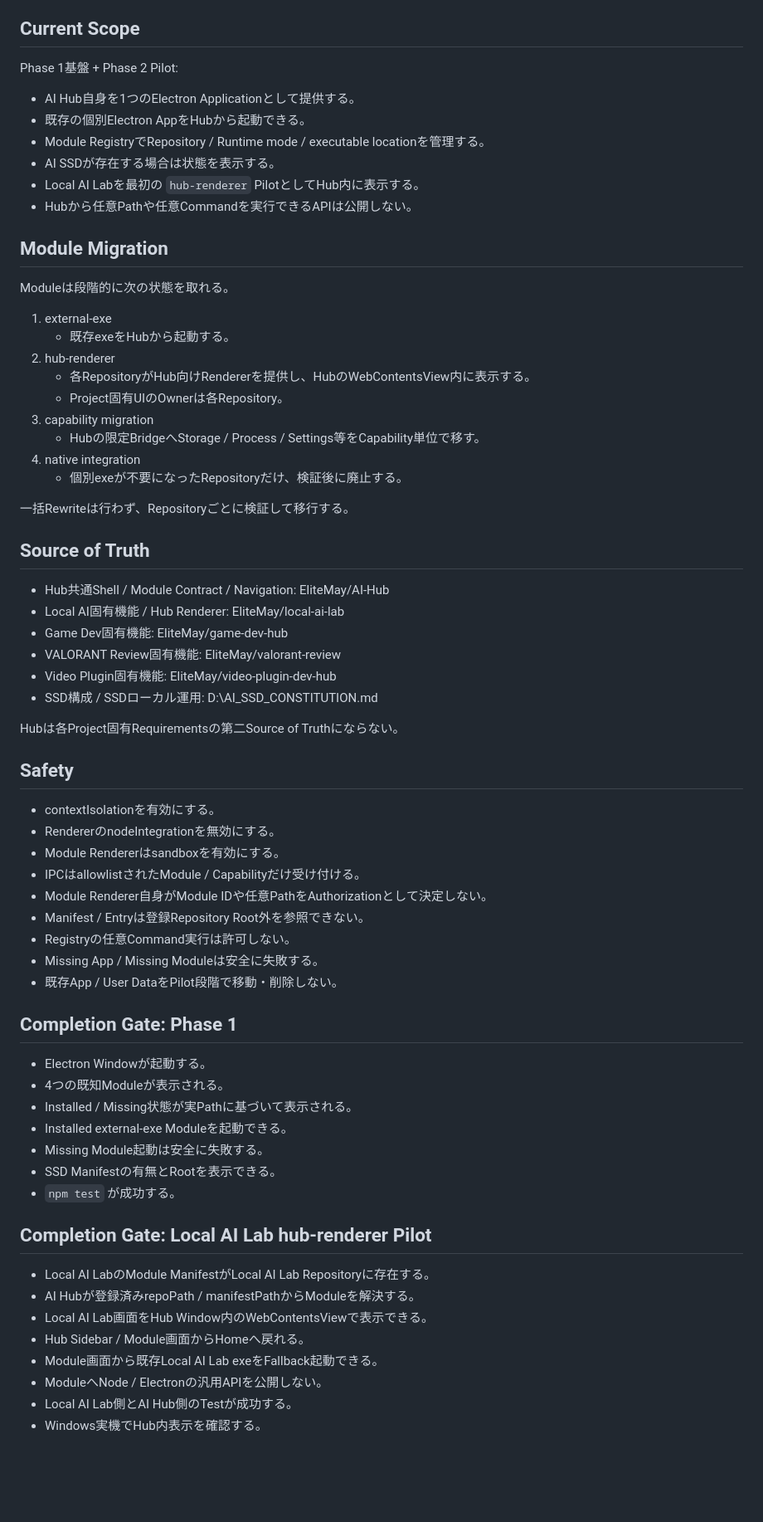
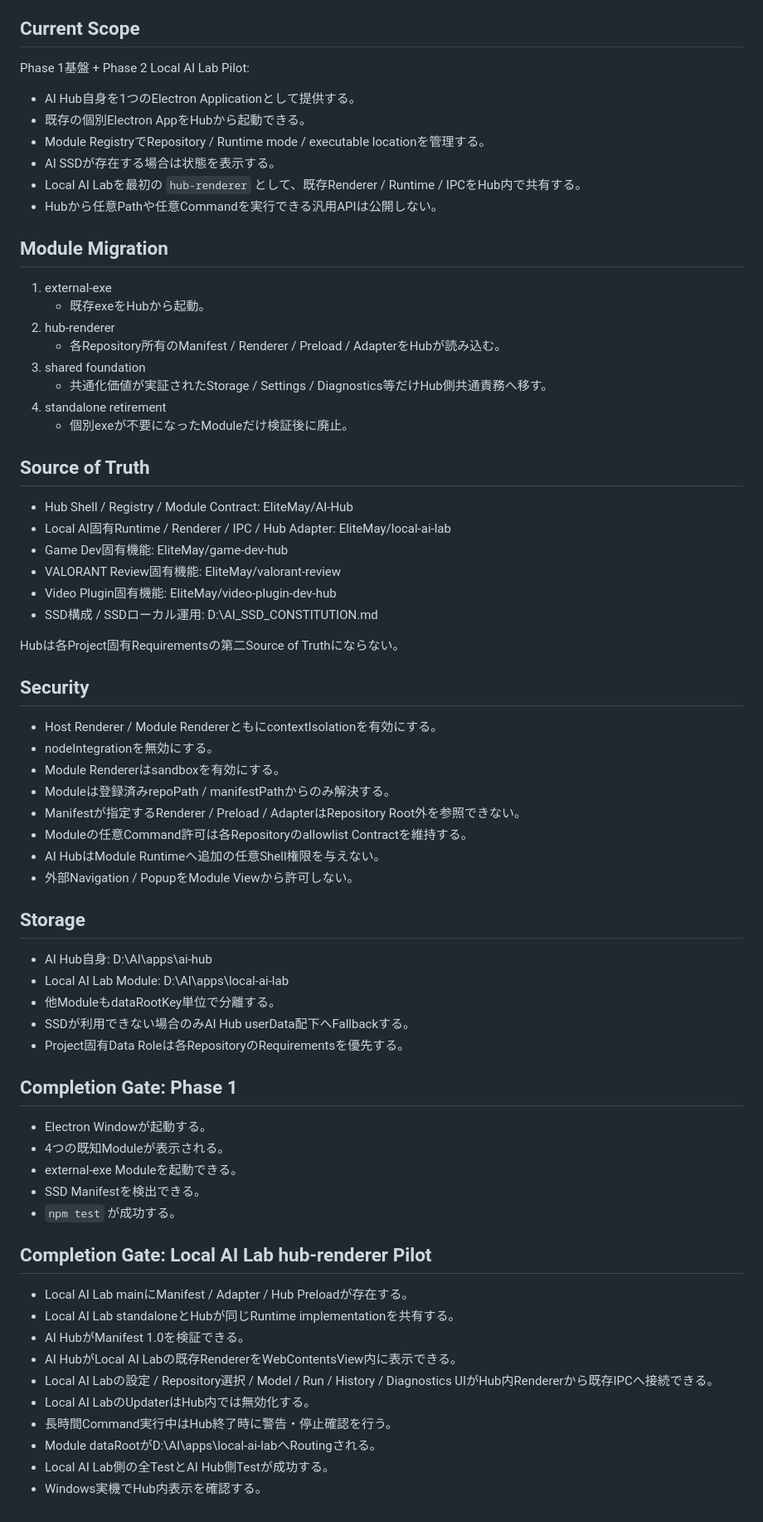
Before and after one commit to EliteMay/AI-Hub, a Markdown page: REQUIREMENTS.md, the part around the change. Shown at 83% size. Drawn GitHub-style; blank space fills up the shorter version.

Commit message:
docs(test): align REQUIREMENTS.md with runtime adapter contract

```diff
--- a/REQUIREMENTS.md
+++ b/REQUIREMENTS.md
@@ -6,35 +6,30 @@
 
 ## Current Scope
 
-Phase 1基盤 + Phase 2 Pilot:
+Phase 1基盤 + Phase 2 Local AI Lab Pilot:
 
 - AI Hub自身を1つのElectron Applicationとして提供する。
 - 既存の個別Electron AppをHubから起動できる。
 - Module RegistryでRepository / Runtime mode / executable locationを管理する。
 - AI SSDが存在する場合は状態を表示する。
-- Local AI Labを最初の `hub-renderer` PilotとしてHub内に表示する。
-- Hubから任意Pathや任意Commandを実行できるAPIは公開しない。
+- Local AI Labを最初の `hub-renderer` として、既存Renderer / Runtime / IPCをHub内で共有する。
+- Hubから任意Pathや任意Commandを実行できる汎用APIは公開しない。
 
 ## Module Migration
 
-Moduleは段階的に次の状態を取れる。
-
 1. external-exe
-   - 既存exeをHubから起動する。
+   - 既存exeをHubから起動。
 2. hub-renderer
-   - 各RepositoryがHub向けRendererを提供し、HubのWebContentsView内に表示する。
-   - Project固有UIのOwnerは各Repository。
-3. capability migration
-   - Hubの限定BridgeへStorage / Process / Settings等をCapability単位で移す。
-4. native integration
-   - 個別exeが不要になったRepositoryだけ、検証後に廃止する。
-
-一括Rewriteは行わず、Repositoryごとに検証して移行する。
+   - 各Repository所有のManifest / Renderer / Preload / AdapterをHubが読み込む。
+3. shared foundation
+   - 共通化価値が実証されたStorage / Settings / Diagnostics等だけHub側共通責務へ移す。
+4. standalone retirement
+   - 個別exeが不要になったModuleだけ検証後に廃止。
 
 ## Source of Truth
 
-- Hub共通Shell / Module Contract / Navigation: EliteMay/AI-Hub
-- Local AI固有機能 / Hub Renderer: EliteMay/local-ai-lab
+- Hub Shell / Registry / Module Contract: EliteMay/AI-Hub
+- Local AI固有Runtime / Renderer / IPC / Hub Adapter: EliteMay/local-ai-lab
 - Game Dev固有機能: EliteMay/game-dev-hub
 - VALORANT Review固有機能: EliteMay/valorant-review
 - Video Plugin固有機能: EliteMay/video-plugin-dev-hub
@@ -42,35 +37,42 @@ Moduleは段階的に次の状態を取れる。
 
 Hubは各Project固有Requirementsの第二Source of Truthにならない。
 
-## Safety
+## Security
 
-- contextIsolationを有効にする。
-- RendererのnodeIntegrationを無効にする。
+- Host Renderer / Module RendererともにcontextIsolationを有効にする。
+- nodeIntegrationを無効にする。
 - Module Rendererはsandboxを有効にする。
-- IPCはallowlistされたModule / Capabilityだけ受け付ける。
-- Module Renderer自身がModule IDや任意PathをAuthorizationとして決定しない。
-- Manifest / Entryは登録Repository Root外を参照できない。
-- Registryの任意Command実行は許可しない。
-- Missing App / Missing Moduleは安全に失敗する。
-- 既存App / User DataをPilot段階で移動・削除しない。
+- Moduleは登録済みrepoPath / manifestPathからのみ解決する。
+- Manifestが指定するRenderer / Preload / AdapterはRepository Root外を参照できない。
+- Moduleの任意Command許可は各Repositoryのallowlist Contractを維持する。
+- AI HubはModule Runtimeへ追加の任意Shell権限を与えない。
+- 外部Navigation / PopupをModule Viewから許可しない。
+
+## Storage
+
+- AI Hub自身: D:\AI\apps\ai-hub
+- Local AI Lab Module: D:\AI\apps\local-ai-lab
+- 他ModuleもdataRootKey単位で分離する。
+- SSDが利用できない場合のみAI Hub userData配下へFallbackする。
+- Project固有Data Roleは各RepositoryのRequirementsを優先する。
 
 ## Completion Gate: Phase 1
 
 - Electron Windowが起動する。
 - 4つの既知Moduleが表示される。
-- Installed / Missing状態が実Pathに基づいて表示される。
-- Installed external-exe Moduleを起動できる。
-- Missing Module起動は安全に失敗する。
-- SSD Manifestの有無とRootを表示できる。
+- external-exe Moduleを起動できる。
+- SSD Manifestを検出できる。
 - `npm test` が成功する。
 
 ## Completion Gate: Local AI Lab hub-renderer Pilot
 
-- Local AI LabのModule ManifestがLocal AI Lab Repositoryに存在する。
-- AI Hubが登録済みrepoPath / manifestPathからModuleを解決する。
-- Local AI Lab画面をHub Window内のWebContentsViewで表示できる。
-- Hub Sidebar / Module画面からHomeへ戻れる。
-- Module画面から既存Local AI Lab exeをFallback起動できる。
-- ModuleへNode / Electronの汎用APIを公開しない。
-- Local AI Lab側とAI Hub側のTestが成功する。
+- Local AI Lab mainにManifest / Adapter / Hub Preloadが存在する。
+- Local AI Lab standaloneとHubが同じRuntime implementationを共有する。
+- AI HubがManifest 1.0を検証できる。
+- AI HubがLocal AI Labの既存RendererをWebContentsView内に表示できる。
+- Local AI Labの設定 / Repository選択 / Model / Run / History / Diagnostics UIがHub内Rendererから既存IPCへ接続できる。
+- Local AI LabのUpdaterはHub内では無効化する。
+- 長時間Command実行中はHub終了時に警告・停止確認を行う。
+- Module dataRootがD:\AI\apps\local-ai-labへRoutingされる。
+- Local AI Lab側の全TestとAI Hub側Testが成功する。
 - Windows実機でHub内表示を確認する。
```
